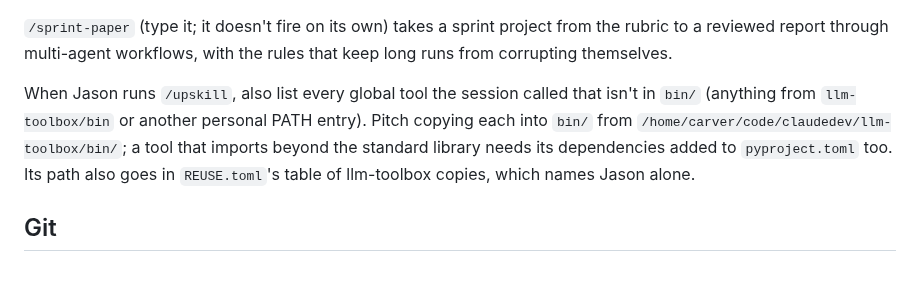
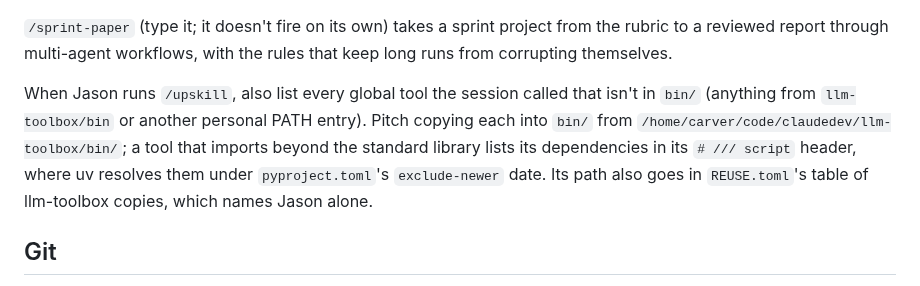
Before and after one commit to carver/apart-research-collusion-sprint-2026, a Markdown page: AGENTS.md, the part around the change. Rendered like a GitHub page.

Commit message:
AGENTS.md: a copied tool's dependencies go in its script header
uv runs a bin/ tool from its own `# /// script` header, ignoring
pyproject.toml's dependencies, but still applies the project's
exclude-newer date (checked with bin/paper's requests).

Co-Authored-By: Claude Opus 5.5 <noreply@anthropic.com>
Claude-Session: https://claude.ai/code/session_01Csd4Co9ijNzTRQepGLTPFj

```diff
--- a/AGENTS.md
+++ b/AGENTS.md
@@ -6,7 +6,7 @@
 
 `/sprint-paper` (type it; it doesn't fire on its own) takes a sprint project from the rubric to a reviewed report through multi-agent workflows, with the rules that keep long runs from corrupting themselves.
 
-When Jason runs `/upskill`, also list every global tool the session called that isn't in `bin/` (anything from `llm-toolbox/bin` or another personal PATH entry). Pitch copying each into `bin/` from `/home/carver/code/claudedev/llm-toolbox/bin/`; a tool that imports beyond the standard library needs its dependencies added to `pyproject.toml` too. Its path also goes in `REUSE.toml`'s table of llm-toolbox copies, which names Jason alone.
+When Jason runs `/upskill`, also list every global tool the session called that isn't in `bin/` (anything from `llm-toolbox/bin` or another personal PATH entry). Pitch copying each into `bin/` from `/home/carver/code/claudedev/llm-toolbox/bin/`; a tool that imports beyond the standard library lists its dependencies in its `# /// script` header, where uv resolves them under `pyproject.toml`'s `exclude-newer` date. Its path also goes in `REUSE.toml`'s table of llm-toolbox copies, which names Jason alone.
 
 ## Git
 
```
